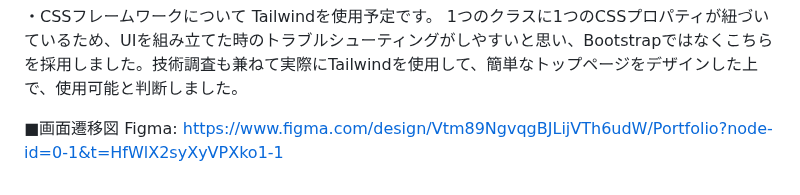
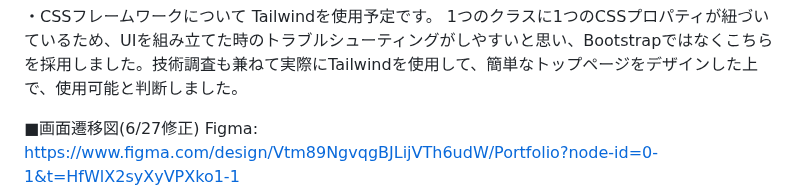
Before and after one commit to Shingo-Hajiri/tabitsunagi, a Markdown page: README.md, the part around the change. Drawn GitHub-style.

Commit message:
画面遷移図の修正

```diff
--- a/README.md
+++ b/README.md
@@ -131,6 +131,6 @@ Tailwindを使用予定です。
 1つのクラスに1つのCSSプロパティが紐づいているため、UIを組み立てた時のトラブルシューティングがしやすいと思い、Bootstrapではなくこちらを採用しました。技術調査も兼ねて実際にTailwindを使用して、簡単なトップページをデザインした上で、使用可能と判断しました。
 
 
-■画面遷移図
+■画面遷移図(6/27修正)
 Figma:
 https://www.figma.com/design/Vtm89NgvqgBJLijVTh6udW/Portfolio?node-id=0-1&t=HfWlX2syXyVPXko1-1
```
